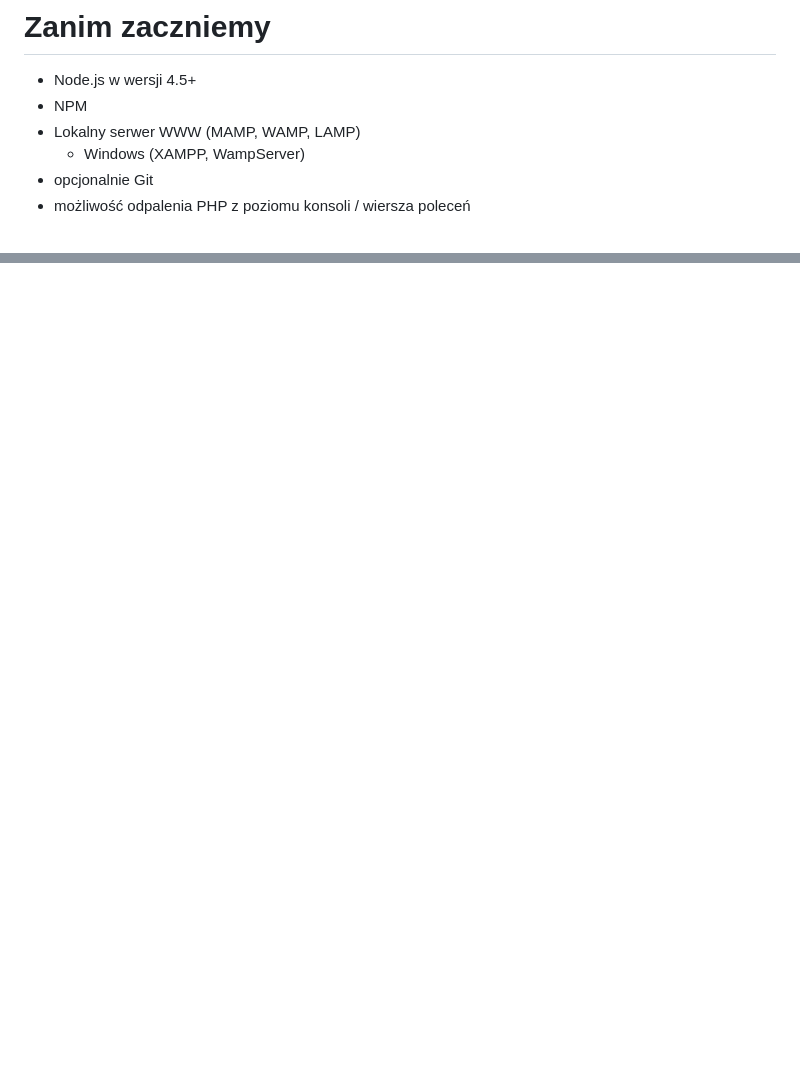
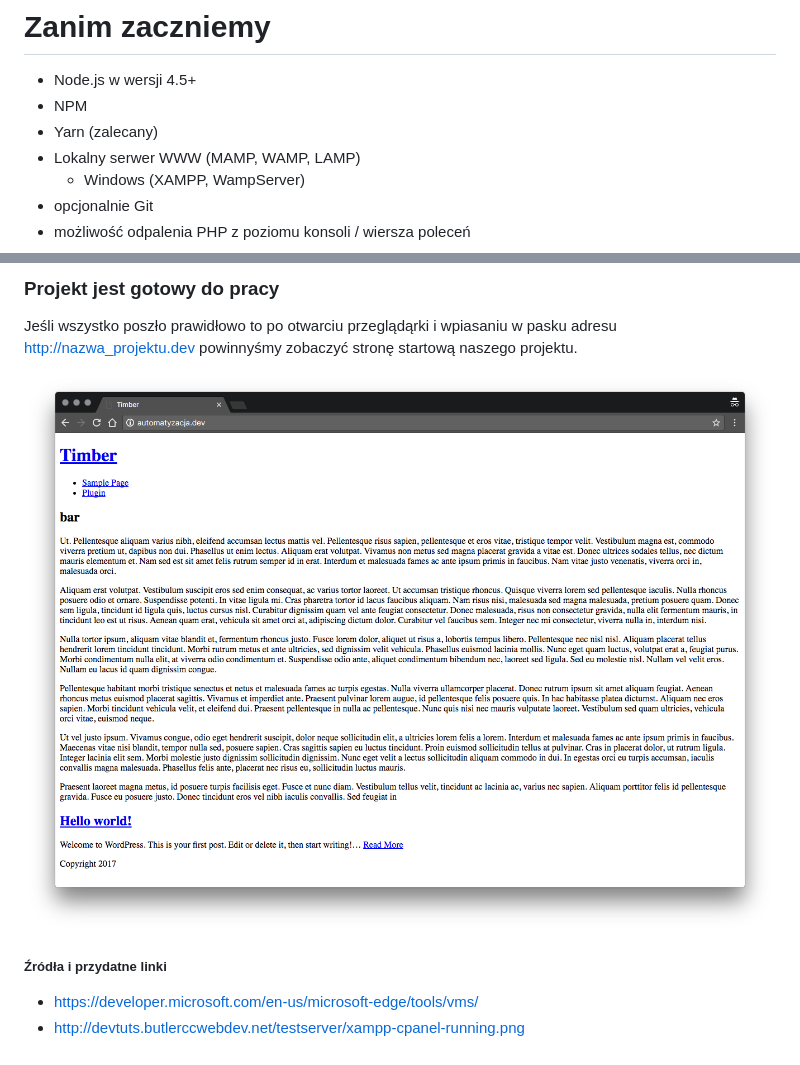
Before and after one commit to marcinkrzeminski/automatyzacja-tworzenia-motywow-wordpress, a Markdown page: NOTES.md, 2 parts joined by grey strips. Rendered like a GitHub page; pictures changed too: img/chisel-default-theme.png (added); blank space fills up the shorter version.

Commit message:
Notes update

```diff
--- a/NOTES.md
+++ b/NOTES.md
@@ -2,6 +2,7 @@
 
 - Node.js w wersji 4.5+
 - NPM
+- Yarn (zalecany)
 - Lokalny serwer WWW (MAMP, WAMP, LAMP)
     - Windows (XAMPP, WampServer)
 - opcjonalnie Git
@@ -25,0 +143,9 @@ Alternatywnie narzędzia powinny mieć swoją konsolę np. XAMPP
+### Projekt jest gotowy do pracy
+
+Jeśli wszystko poszło prawidłowo to po otwarciu przeglądąrki i wpiasaniu w pasku adresu http://nazwa_projektu.dev powinnyśmy zobaczyć stronę startową naszego projektu.
+
+![Chisel - Strona domyślna](img/chisel-default-theme.png)
+
+##### Źródła i przydatne linki
+- https://developer.microsoft.com/en-us/microsoft-edge/tools/vms/
+- http://devtuts.butlerccwebdev.net/testserver/xampp-cpanel-running.png
```
Also changed, not shown: other parts of NOTES.md (+117 -1 lines).
